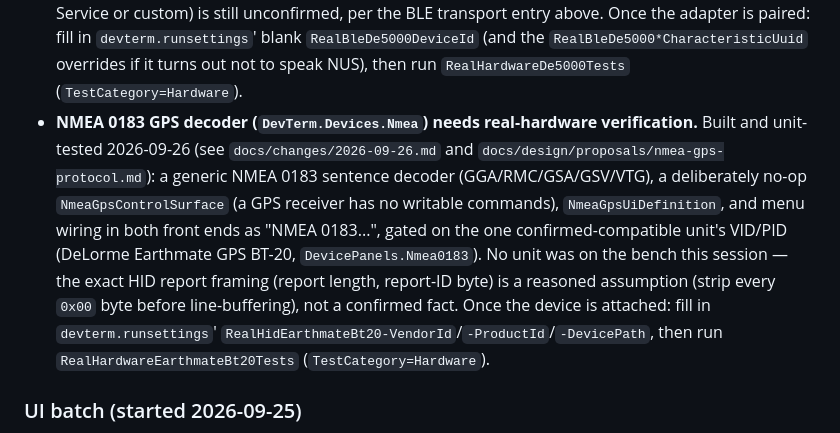
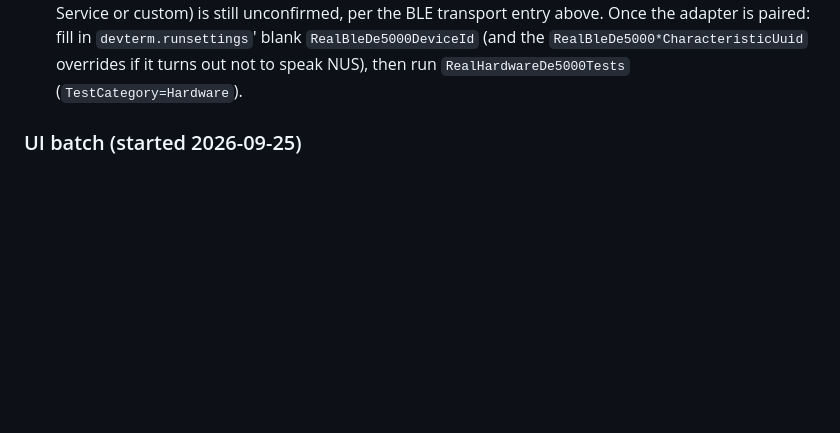
Before and after one commit to OutOfBandDevelopment/dev-term, a Markdown page: TODO.md, the part around the change. Rendered like a GitHub page; blank space fills up the shorter version.

Commit message:
Confirm Earthmate BT-20 GPS on real hardware; re-confirm Busylight and K8055
Earthmate BT-20 (DevTerm.Devices.Nmea) had never been exercised against a real unit since
being built 2026-09-26 - its HID framing was a reasoned assumption. With the device attached,
RealHardwareEarthmateBt20Tests passes and decodes a real GPRMC sentence, confirming the
framing is correct. Drop the now-stale TODO.md entry. Busylight and K8055 board #4 were
also attached and re-confirmed working (no regressions since their 2026-09-25 sessions).

```diff
--- a/TODO.md
+++ b/TODO.md
@@ -29,17 +29,6 @@ Completed work is logged by date under `docs/changes/`.
   Once the adapter is paired: fill in `devterm.runsettings`' blank `RealBleDe5000DeviceId` (and the
   `RealBleDe5000*CharacteristicUuid` overrides if it turns out not to speak NUS), then run
   `RealHardwareDe5000Tests` (`TestCategory=Hardware`).
-- **NMEA 0183 GPS decoder (`DevTerm.Devices.Nmea`) needs real-hardware verification.** Built and
-  unit-tested 2026-09-26 (see `docs/changes/2026-09-26.md` and
-  `docs/design/proposals/nmea-gps-protocol.md`): a generic NMEA 0183 sentence decoder
-  (GGA/RMC/GSA/GSV/VTG), a deliberately no-op `NmeaGpsControlSurface` (a GPS receiver has no
-  writable commands), `NmeaGpsUiDefinition`, and menu wiring in both front ends as "NMEA 0183...",
-  gated on the one confirmed-compatible unit's VID/PID (DeLorme Earthmate GPS BT-20,
-  `DevicePanels.Nmea0183`). No unit was on the bench this session — the exact HID report framing
-  (report length, report-ID byte) is a reasoned assumption (strip every `0x00` byte before
-  line-buffering), not a confirmed fact. Once the device is attached: fill in
-  `devterm.runsettings`' `RealHidEarthmateBt20-VendorId`/`-ProductId`/`-DevicePath`, then run
-  `RealHardwareEarthmateBt20Tests` (`TestCategory=Hardware`).
 
 ### UI batch (started 2026-09-25)
 
```
Also changed, not shown: 1 other file.
